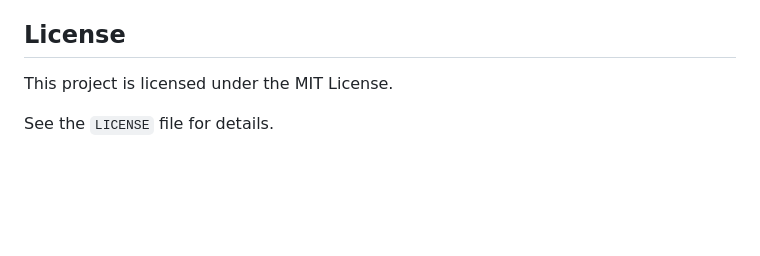
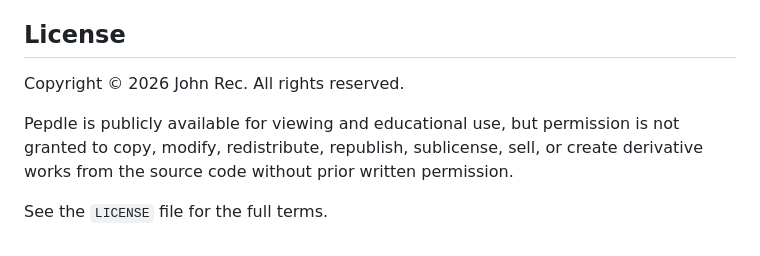
Before and after one commit to sampleverse/Pepdle, a Markdown page: README.md, the part around the change. Drawn GitHub-style; blank space fills up the shorter version.

Commit message:
Update README license terms

```diff
--- a/README.md
+++ b/README.md
@@ -82,6 +82,8 @@ Pepdle was created primarily as an academic learning tool, but it is also intend
 
 ## License
 
-This project is licensed under the MIT License.
+Copyright © 2026 John Rec. All rights reserved.
 
-See the `LICENSE` file for details.
+Pepdle is publicly available for viewing and educational use, but permission is not granted to copy, modify, redistribute, republish, sublicense, sell, or create derivative works from the source code without prior written permission.
+
+See the `LICENSE` file for the full terms.
```
